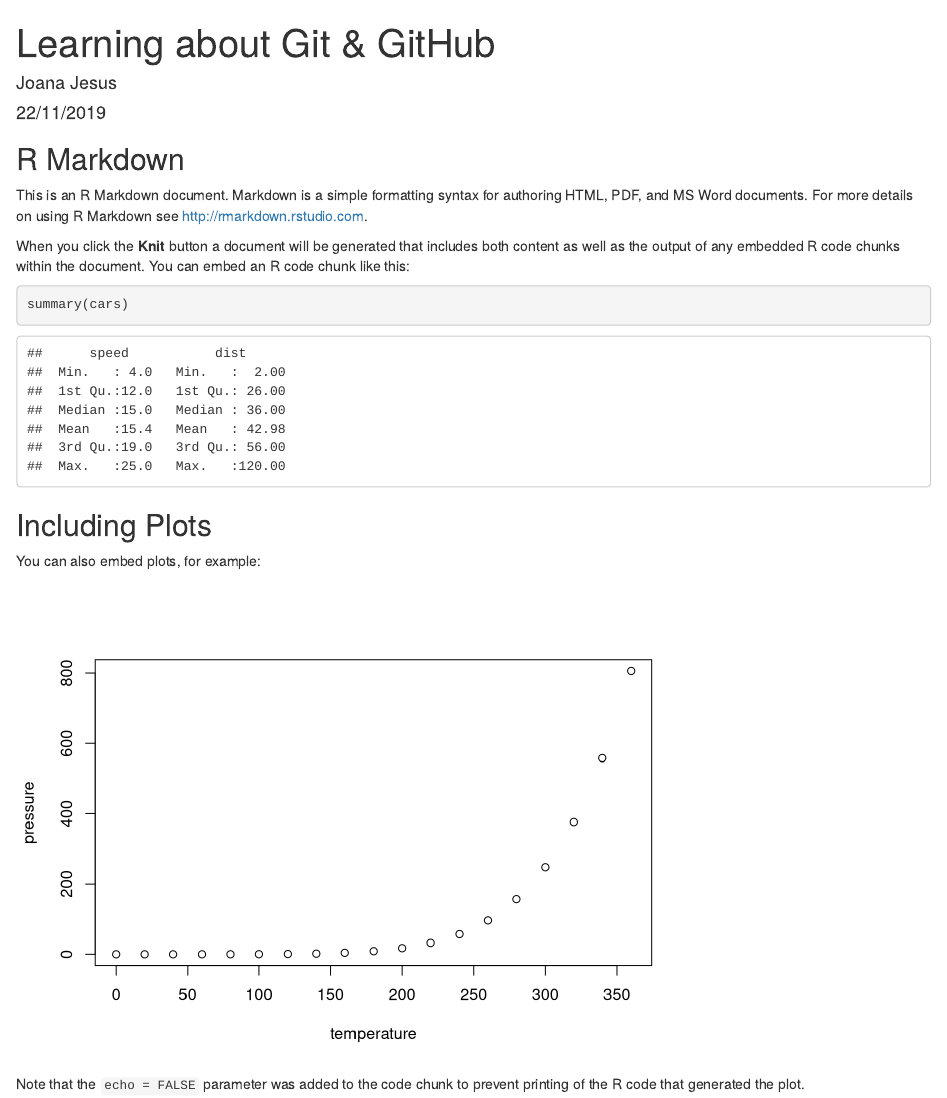
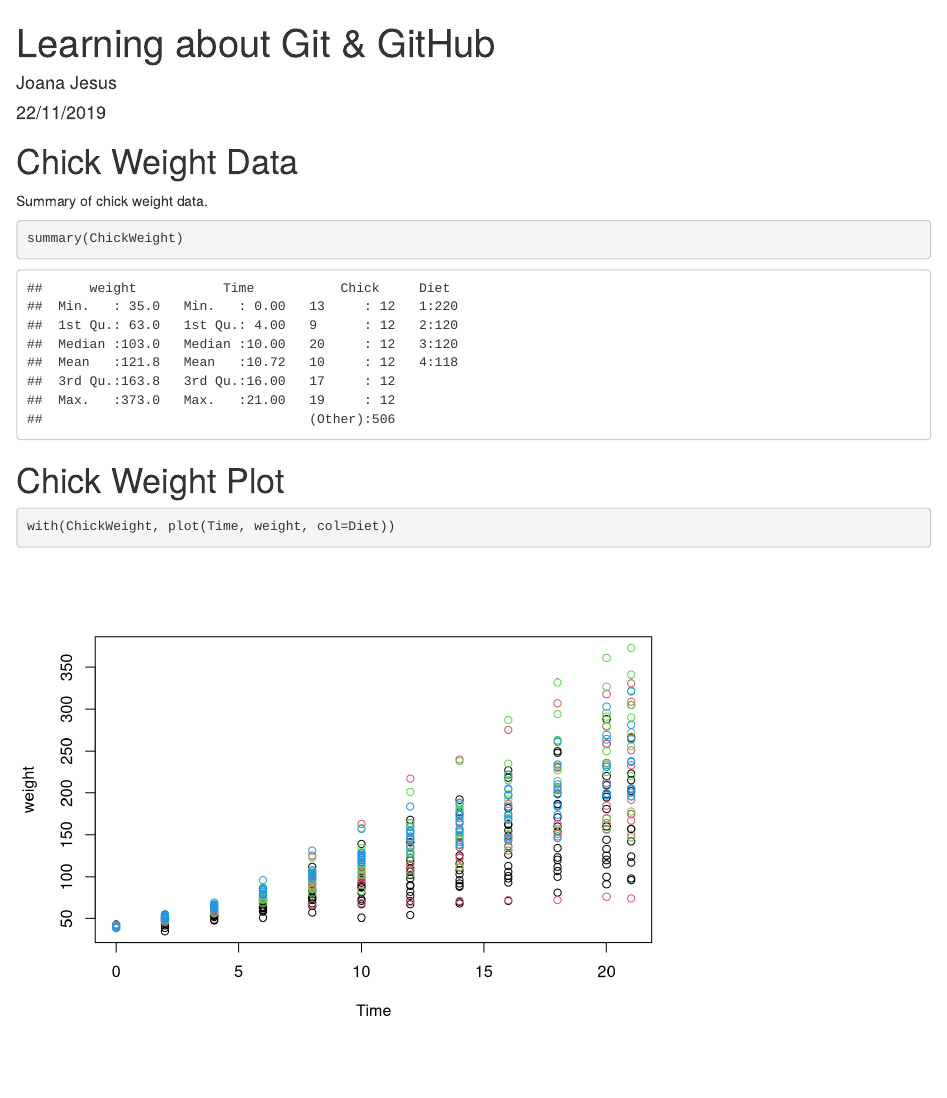
Before and after one commit to JoanaJesus13/GitHub-R-Demo, an R Markdown document (Learning about Git & GitHub.Rmd): the page in a window 1100 px wide, from its top. Rendered offline with R 4.5, knitr and Pandoc, with nearby package versions.

Commit message:
Added chick weight data summary and plot

````diff
--- a/Learning about Git & GitHub.Rmd
+++ b/Learning about Git & GitHub.Rmd
@@ -9,22 +9,16 @@ output: html_document
 knitr::opts_chunk$set(echo = TRUE)
 ```
 
-## R Markdown
+# Chick Weight Data
 
-This is an R Markdown document. Markdown is a simple formatting syntax for authoring HTML, PDF, and MS Word documents. For more details on using R Markdown see <http://rmarkdown.rstudio.com>.
+Summary of chick weight data.
 
-When you click the **Knit** button a document will be generated that includes both content as well as the output of any embedded R code chunks within the document. You can embed an R code chunk like this:
-
-```{r cars}
-summary(cars)
+```{r}
+summary(ChickWeight)
 ```
 
-## Including Plots
+# Chick Weight Plot
 
-You can also embed plots, for example:
-
-```{r pressure, echo=FALSE}
-plot(pressure)
+```{r}
+with(ChickWeight, plot(Time, weight, col=Diet))
 ```
-
-Note that the `echo = FALSE` parameter was added to the code chunk to prevent printing of the R code that generated the plot.
````
Also changed, not shown: Learning-about-Git---GitHub.html (added).
